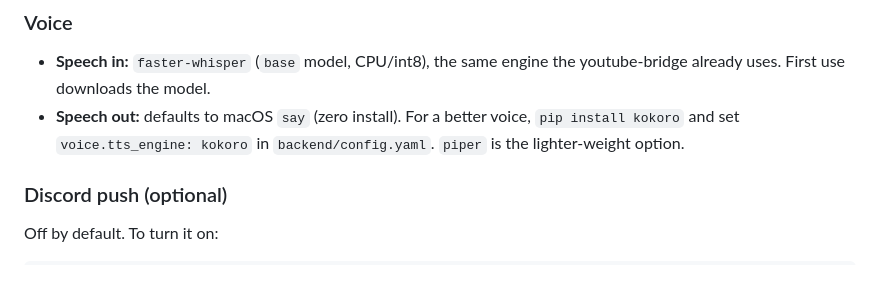
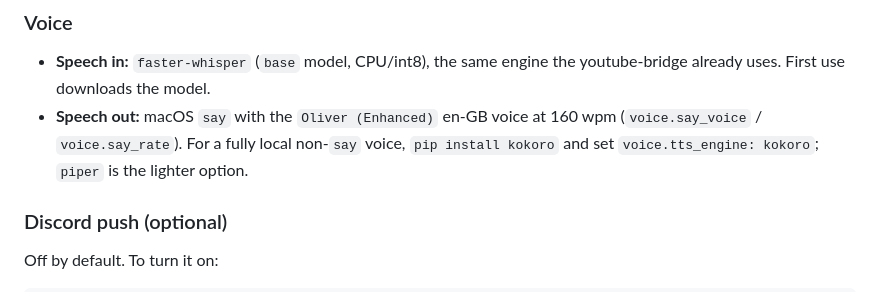
Before and after one commit to wren-creator/ASSIST, a Markdown page: README.md, the part around one of its changes. Drawn GitHub-style.

```diff
--- a/README.md
+++ b/README.md
@@ -91,9 +92,10 @@ so a stopped or slow ASSIST host never delays a Claude Code turn.
 
 - **Speech in:** `faster-whisper` (`base` model, CPU/int8), the same engine the
   youtube-bridge already uses. First use downloads the model.
-- **Speech out:** defaults to macOS `say` (zero install). For a better voice,
-  `pip install kokoro` and set `voice.tts_engine: kokoro` in `backend/config.yaml`.
-  `piper` is the lighter-weight option.
+- **Speech out:** macOS `say` with the `Oliver (Enhanced)` en-GB voice at 160
+  wpm (`voice.say_voice` / `voice.say_rate`). For a fully local non-`say` voice,
+  `pip install kokoro` and set `voice.tts_engine: kokoro`; `piper` is the
+  lighter option.
 
 ### Discord push (optional)
 
```
Also changed, not shown: other parts of README.md (+22 -8 lines).
